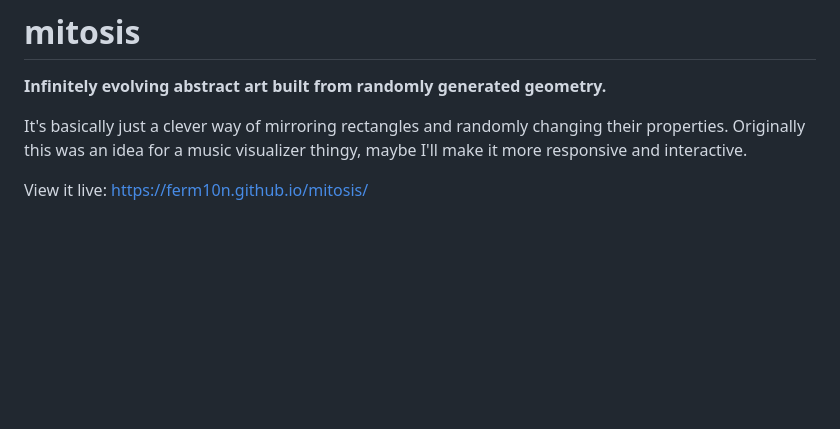
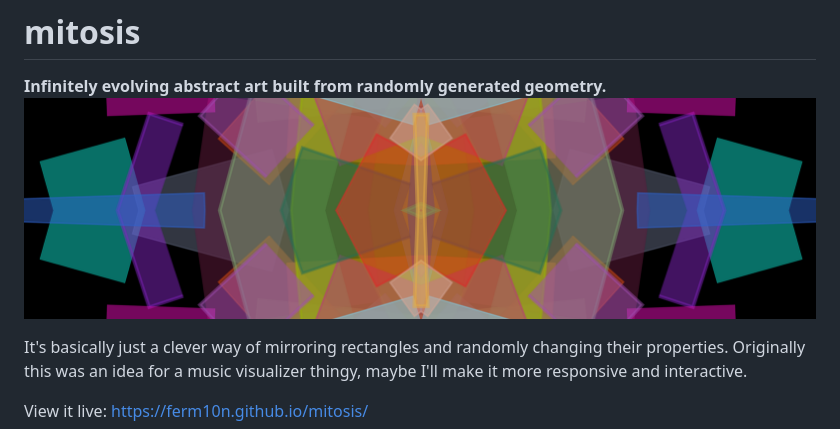
Before and after one commit to ferm10n/mitosis, a Markdown page: README.md, the part around the change. Drawn GitHub-style; pictures changed too: snap.png; blank space fills up the shorter version.

Commit message:
snap

```diff
--- a/README.md
+++ b/README.md
@@ -1,5 +1,6 @@
 # mitosis
 **Infinitely evolving abstract art built from randomly generated geometry.**
+<img src="https://raw.githubusercontent.com/ferm10n/mitosis/master/snap.png" alt="alt text">
 
 It's basically just a clever way of mirroring rectangles and randomly changing their properties.
 Originally this was an idea for a music visualizer thingy, maybe I'll make it more responsive and interactive.
```
